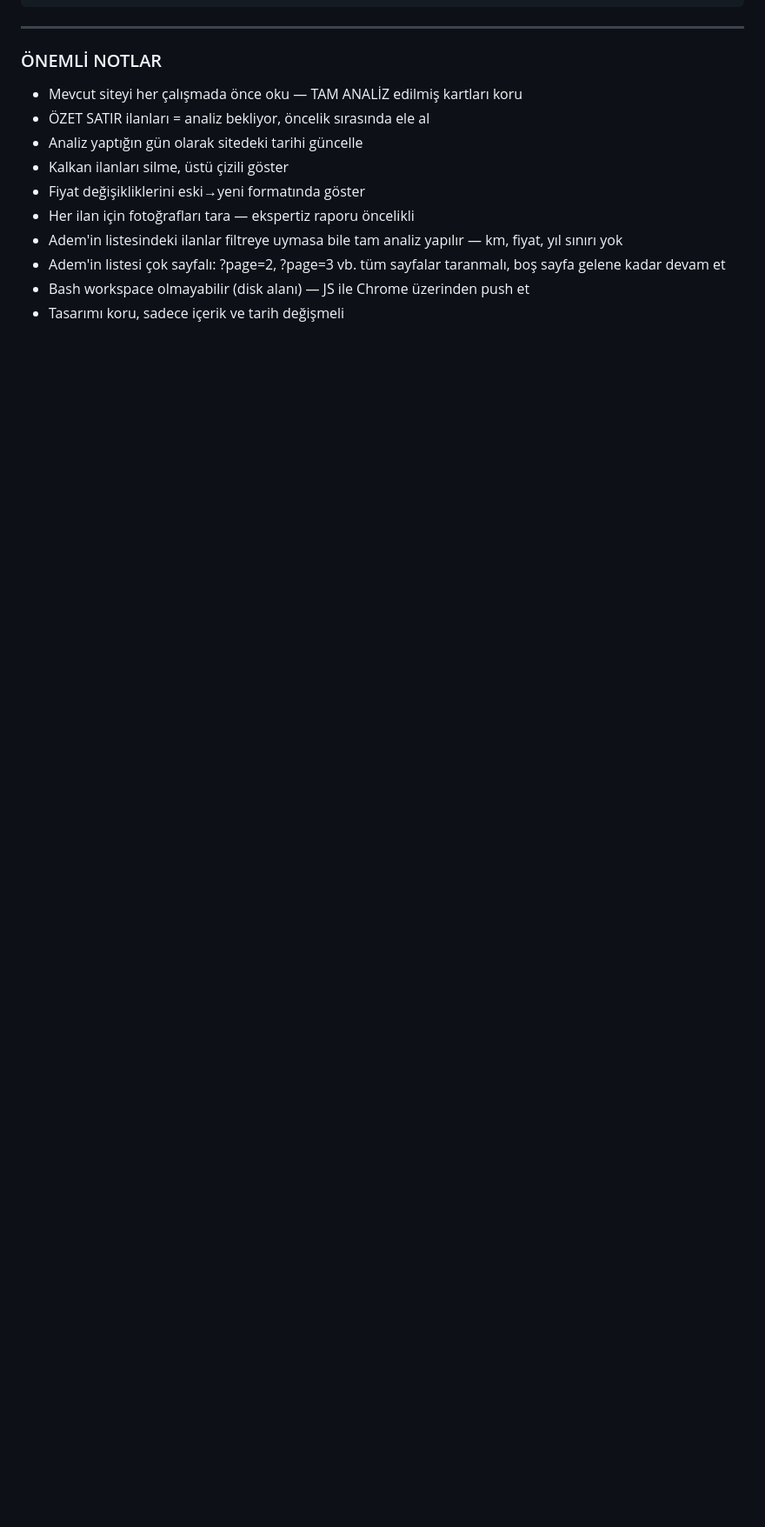
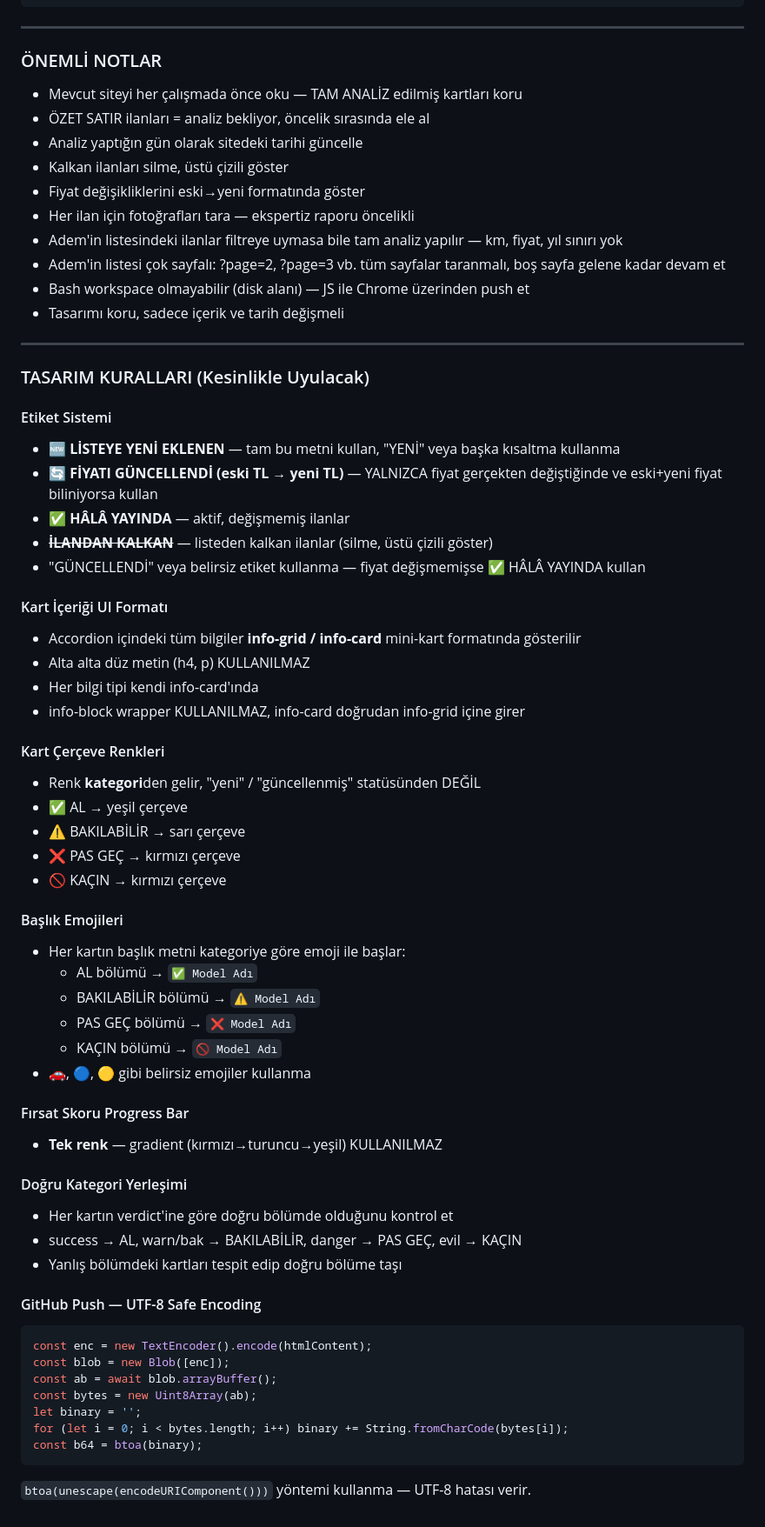
Before and after one commit to isaxozdemir/araba, a Markdown page: instructions.md, the part around the change. Shown at 87% size. Rendered like a GitHub page; blank space fills up the shorter version.

Commit message:
docs: TASARIM KURALLARI bölümü ekle

````diff
--- a/instructions.md
+++ b/instructions.md
@@ -276,3 +276,56 @@ await fetch('https://api.github.com/repos/isaxozdemir/araba/contents/index.html'
 - Adem'in listesi çok sayfalı: ?page=2, ?page=3 vb. tüm sayfalar taranmalı, boş sayfa gelene kadar devam et
 - Bash workspace olmayabilir (disk alanı) — JS ile Chrome üzerinden push et
 - Tasarımı koru, sadece içerik ve tarih değişmeli
+
+
+---
+
+### TASARIM KURALLARI (Kesinlikle Uyulacak)
+
+#### Etiket Sistemi
+- **🆕 LİSTEYE YENİ EKLENEN** — tam bu metni kullan, "YENİ" veya başka kısaltma kullanma
+- **🔄 FİYATI GÜNCELLENDİ (eski TL → yeni TL)** — YALNIZCA fiyat gerçekten değiştiğinde ve eski+yeni fiyat biliniyorsa kullan
+- **✅ HÂLÂ YAYINDA** — aktif, değişmemiş ilanlar
+- **~~İLANDAN KALKAN~~** — listeden kalkan ilanlar (silme, üstü çizili göster)
+- "GÜNCELLENDİ" veya belirsiz etiket kullanma — fiyat değişmemişse ✅ HÂLÂ YAYINDA kullan
+
+#### Kart İçeriği UI Formatı
+- Accordion içindeki tüm bilgiler **info-grid / info-card** mini-kart formatında gösterilir
+- Alta alta düz metin (h4, p) KULLANILMAZ
+- Her bilgi tipi kendi info-card'ında
+- info-block wrapper KULLANILMAZ, info-card doğrudan info-grid içine girer
+
+#### Kart Çerçeve Renkleri
+- Renk **kategori**den gelir, "yeni" / "güncellenmiş" statüsünden DEĞİL
+- ✅ AL → yeşil çerçeve
+- ⚠️ BAKILABİLİR → sarı çerçeve
+- ❌ PAS GEÇ → kırmızı çerçeve
+- 🚫 KAÇIN → kırmızı çerçeve
+
+#### Başlık Emojileri
+- Her kartın başlık metni kategoriye göre emoji ile başlar:
+  - AL bölümü → `✅ Model Adı`
+  - BAKILABİLİR bölümü → `⚠️ Model Adı`
+  - PAS GEÇ bölümü → `❌ Model Adı`
+  - KAÇIN bölümü → `🚫 Model Adı`
+- 🚗, 🔵, 🟡 gibi belirsiz emojiler kullanma
+
+#### Fırsat Skoru Progress Bar
+- **Tek renk** — gradient (kırmızı→turuncu→yeşil) KULLANILMAZ
+
+#### Doğru Kategori Yerleşimi
+- Her kartın verdict'ine göre doğru bölümde olduğunu kontrol et
+- success → AL, warn/bak → BAKILABİLİR, danger → PAS GEÇ, evil → KAÇIN
+- Yanlış bölümdeki kartları tespit edip doğru bölüme taşı
+
+#### GitHub Push — UTF-8 Safe Encoding
+```javascript
+const enc = new TextEncoder().encode(htmlContent);
+const blob = new Blob([enc]);
+const ab = await blob.arrayBuffer();
+const bytes = new Uint8Array(ab);
+let binary = '';
+for (let i = 0; i < bytes.length; i++) binary += String.fromCharCode(bytes[i]);
+const b64 = btoa(binary);
+```
+`btoa(unescape(encodeURIComponent()))` yöntemi kullanma — UTF-8 hatası verir.
````
